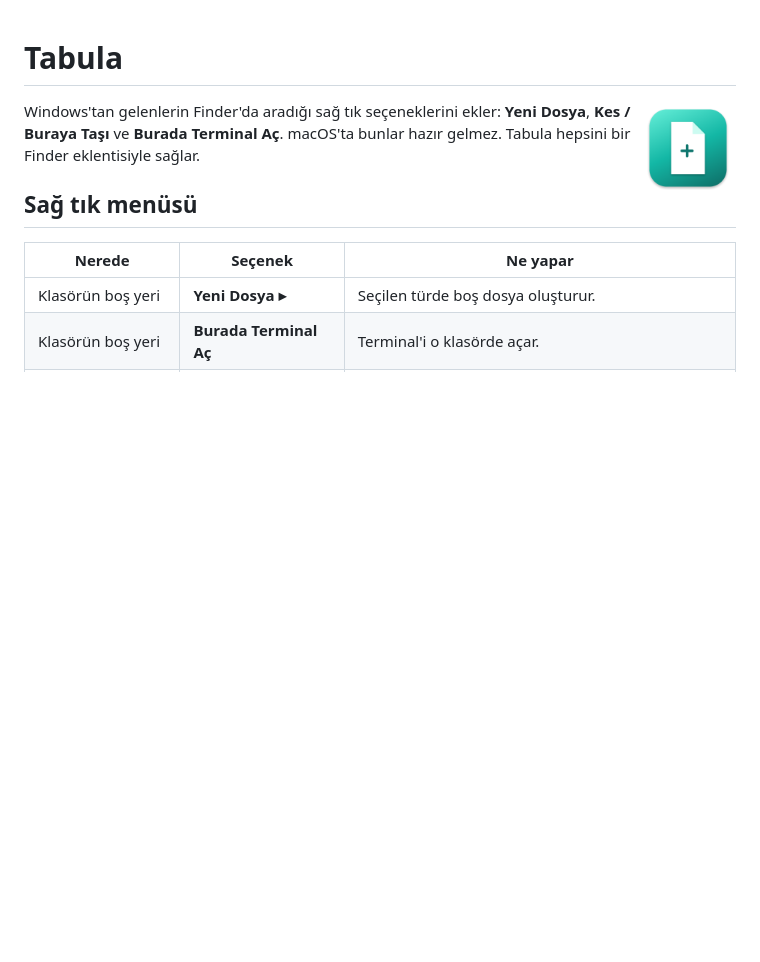
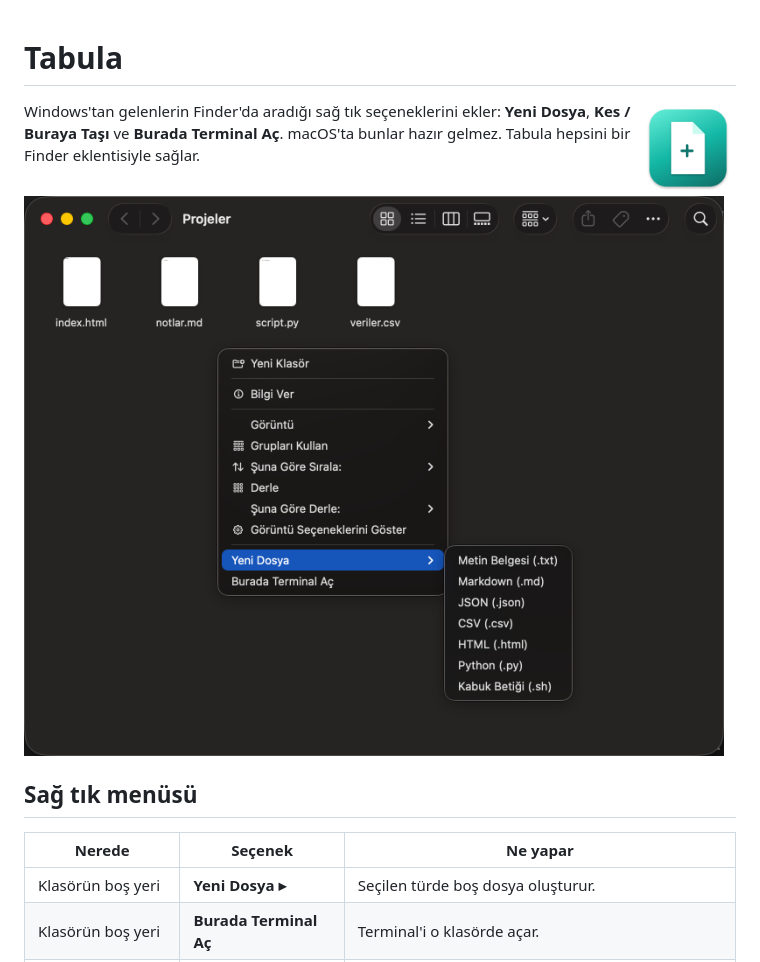
Before and after one commit to mustafacavusoglu/mac-apps, a Markdown page: tabula/README.md, the part around the change. Rendered like a GitHub page; pictures changed too: tabula/docs/screenshot.png (added); blank space fills up the shorter version.

```diff
--- a/tabula/README.md
+++ b/tabula/README.md
@@ -3,6 +3,8 @@
 <img src="docs/icon.png" width="96" align="right">
 
 Windows'tan gelenlerin Finder'da aradığı sağ tık seçeneklerini ekler: **Yeni Dosya**, **Kes / Buraya Taşı** ve **Burada Terminal Aç**. macOS'ta bunlar hazır gelmez. Tabula hepsini bir Finder eklentisiyle sağlar.
+
+![Tabula: Finder sağ tık menüsü](docs/screenshot.png)
 
 ## Sağ tık menüsü
 
```
Also changed, not shown: README.md (+4 -2 lines), macone/README.md (+4 -4 lines), speed-test/README.md (added, +33 -0 lines), macone/docs/menu.png (added), macone/docs/settings.png (added), speed-test/docs/screenshot.png (added), 12 other files.
